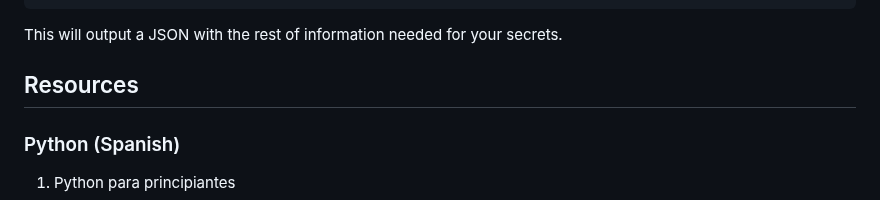
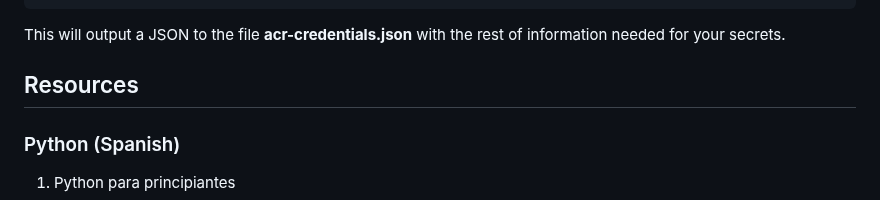
Before and after one commit to antazo/ai-python, a Markdown page: README.md, the part around the change. GitHub-like rendering.

Commit message:
Contributor

````diff
--- a/README.md
+++ b/README.md
@@ -301,7 +301,7 @@ az ad sp create-for-rbac \
     --sdk-auth > acr-credentials.json
 ```
 
-This will output a JSON with the rest of information needed for your secrets.
+This will output a JSON to the file **acr-credentials.json** with the rest of information needed for your secrets.
 
 ## Resources
 
````
